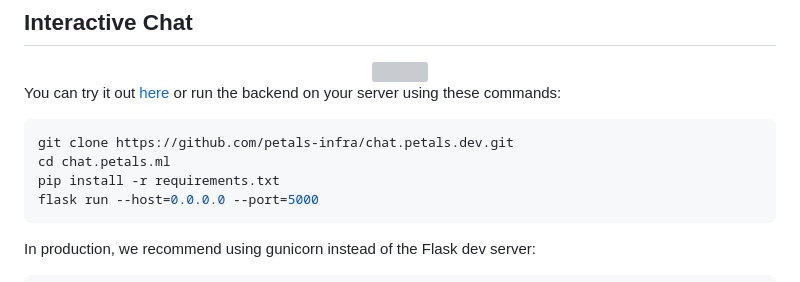
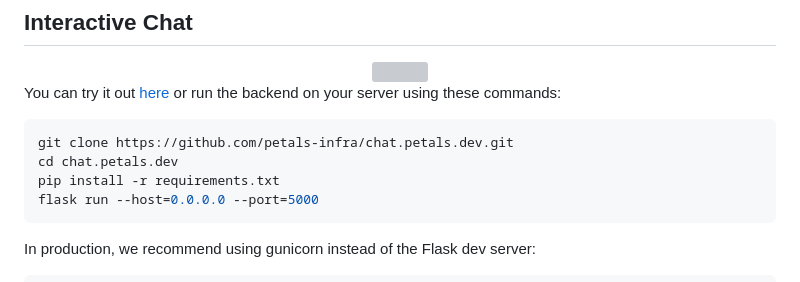
Before and after one commit to petals-infra/chat.petals.dev, a Markdown page: README.md, the part around the change. Drawn GitHub-style; grey boxes are pictures that could not be loaded.

Commit message:
Update to .dev (2) (#25)

````diff
--- a/README.md
+++ b/README.md
@@ -12,7 +12,7 @@ You can try it out [here](https://chat.petals.dev) or run the backend on your se
 
 ```bash
 git clone https://github.com/petals-infra/chat.petals.dev.git
-cd chat.petals.ml
+cd chat.petals.dev
 pip install -r requirements.txt
 flask run --host=0.0.0.0 --port=5000
 ```
````
